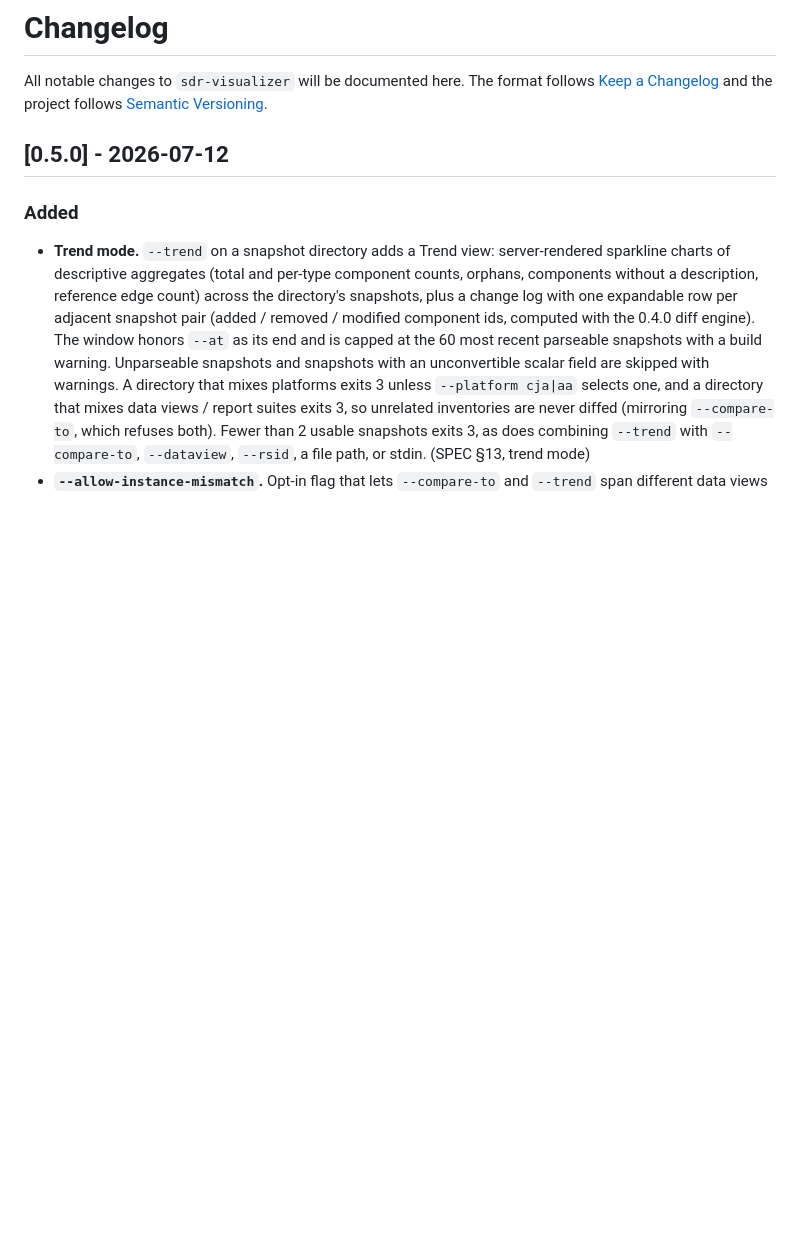
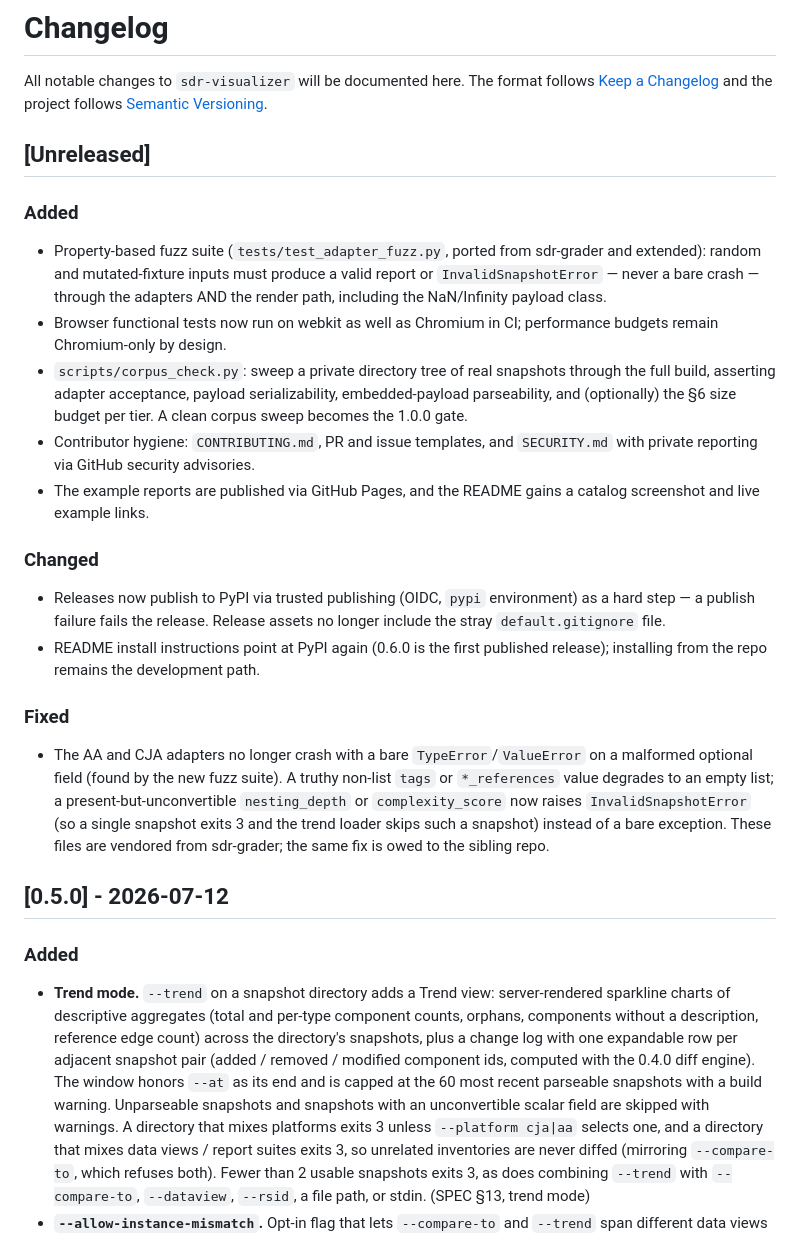
Before and after one commit to brian-a-au/sdr-visualizer, a Markdown page: CHANGELOG.md, the part around the change. GitHub-like rendering; blank space fills up the shorter version.

Commit message:
docs: changelog for the 0.6.0 hardening and distribution work

```diff
--- a/CHANGELOG.md
+++ b/CHANGELOG.md
@@ -1,6 +1,45 @@
 # Changelog
 
 All notable changes to `sdr-visualizer` will be documented here. The format follows [Keep a Changelog](https://keepachangelog.com/en/1.1.0/) and the project follows [Semantic Versioning](https://semver.org/spec/v2.0.0.html).
+
+## [Unreleased]
+
+### Added
+
+- Property-based fuzz suite (`tests/test_adapter_fuzz.py`, ported from
+  sdr-grader and extended): random and mutated-fixture inputs must produce
+  a valid report or `InvalidSnapshotError` — never a bare crash — through
+  the adapters AND the render path, including the NaN/Infinity payload
+  class.
+- Browser functional tests now run on webkit as well as Chromium in CI;
+  performance budgets remain Chromium-only by design.
+- `scripts/corpus_check.py`: sweep a private directory tree of real
+  snapshots through the full build, asserting adapter acceptance, payload
+  serializability, embedded-payload parseability, and (optionally) the
+  §6 size budget per tier. A clean corpus sweep becomes the 1.0.0 gate.
+- Contributor hygiene: `CONTRIBUTING.md`, PR and issue templates, and
+  `SECURITY.md` with private reporting via GitHub security advisories.
+- The example reports are published via GitHub Pages, and the README
+  gains a catalog screenshot and live example links.
+
+### Changed
+
+- Releases now publish to PyPI via trusted publishing (OIDC, `pypi`
+  environment) as a hard step — a publish failure fails the release.
+  Release assets no longer include the stray `default.gitignore` file.
+- README install instructions point at PyPI again (0.6.0 is the first
+  published release); installing from the repo remains the development
+  path.
+
+### Fixed
+
+- The AA and CJA adapters no longer crash with a bare `TypeError`/`ValueError`
+  on a malformed optional field (found by the new fuzz suite). A truthy
+  non-list `tags` or `*_references` value degrades to an empty list; a
+  present-but-unconvertible `nesting_depth` or `complexity_score` now raises
+  `InvalidSnapshotError` (so a single snapshot exits 3 and the trend loader
+  skips such a snapshot) instead of a bare exception. These files are
+  vendored from sdr-grader; the same fix is owed to the sibling repo.
 
 ## [0.5.0] - 2026-07-12
 
```
